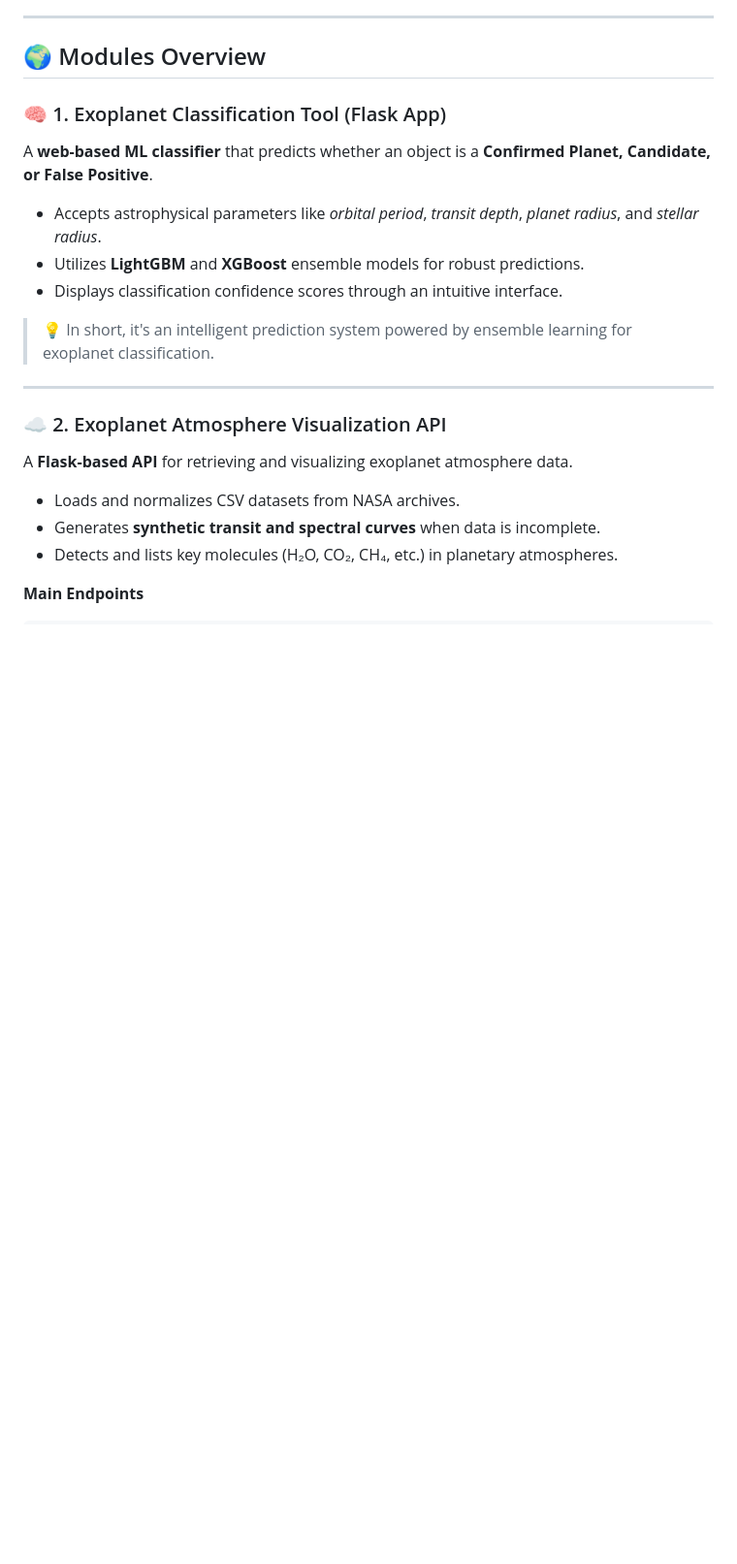
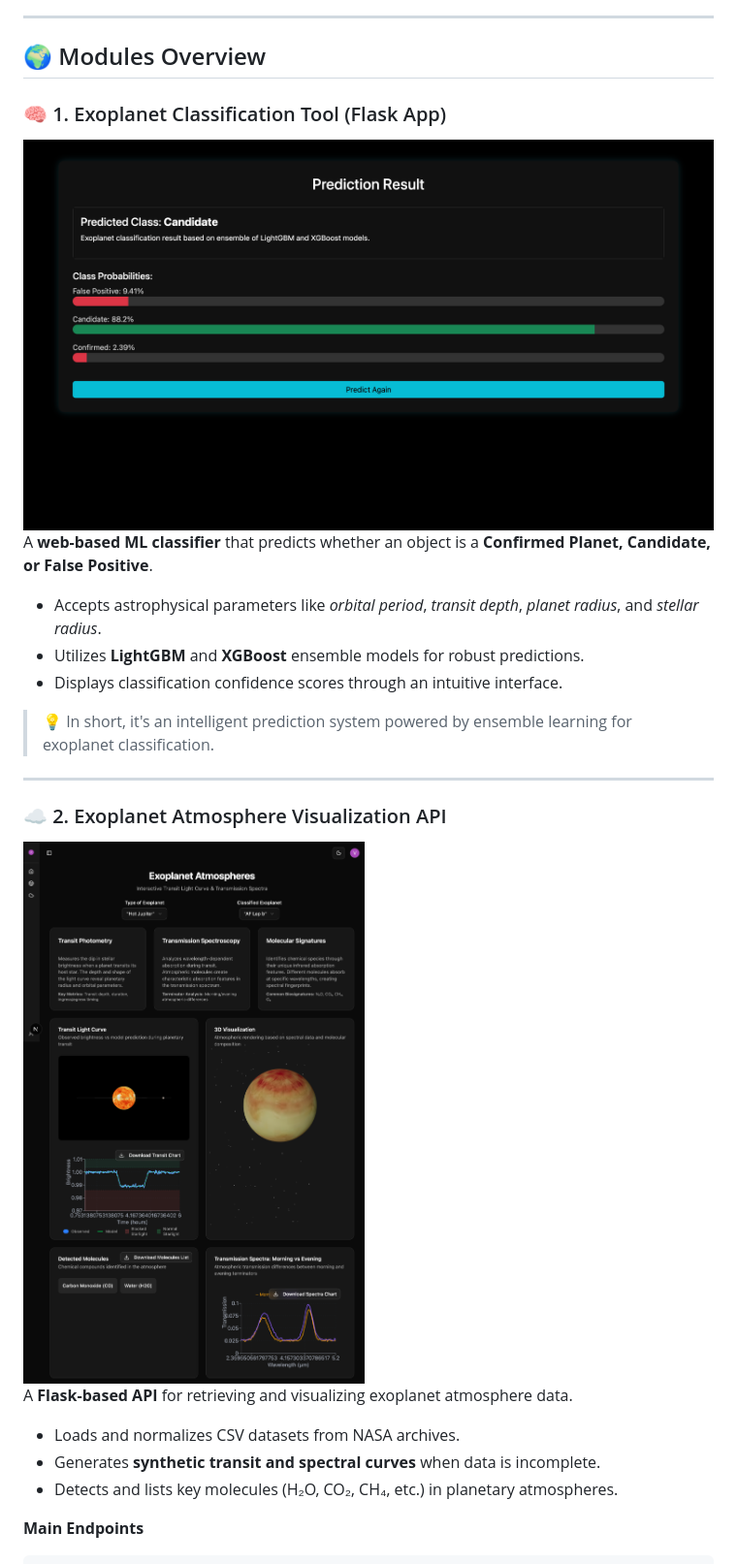
Before and after one commit to Niranjan1Praveen/Exoplanetarium-NasaSpaceAppsChallenge, a Markdown page: README.md, the part around the change printed below. Shown: that part at 97% size. Drawn GitHub-style; blank space fills up the shorter version.

```diff
--- a/README.md
+++ b/README.md
@@ -22,6 +22,7 @@ By leveraging *NASA's open-source datasets* and *AI models*, the project enables
 ## 🌍 Modules Overview
 
 ### 🧠 1. Exoplanet Classification Tool (Flask App)
+![Classifier](designs/LabClassifier.png)
 A **web-based ML classifier** that predicts whether an object is a **Confirmed Planet, Candidate, or False Positive**.
 - Accepts astrophysical parameters like *orbital period*, *transit depth*, *planet radius*, and *stellar radius*.
 - Utilizes **LightGBM** and **XGBoost** ensemble models for robust predictions.
@@ -32,6 +33,7 @@ A **web-based ML classifier** that predicts whether an object is a **Confirmed P
 ---
 
 ### ☁️ 2. Exoplanet Atmosphere Visualization API
+![Atmospheric Analysis](designs/LabAtmosphere.png)
 A **Flask-based API** for retrieving and visualizing exoplanet atmosphere data.
 - Loads and normalizes CSV datasets from NASA archives.
 - Generates **synthetic transit and spectral curves** when data is incomplete.
```
Also changed, not shown: other parts of README.md (+5 -1 lines), designs/PlayDiscovery.png (renamed from designs/Screenshot 2025-10-05 at 12.14.08 AM.png).
